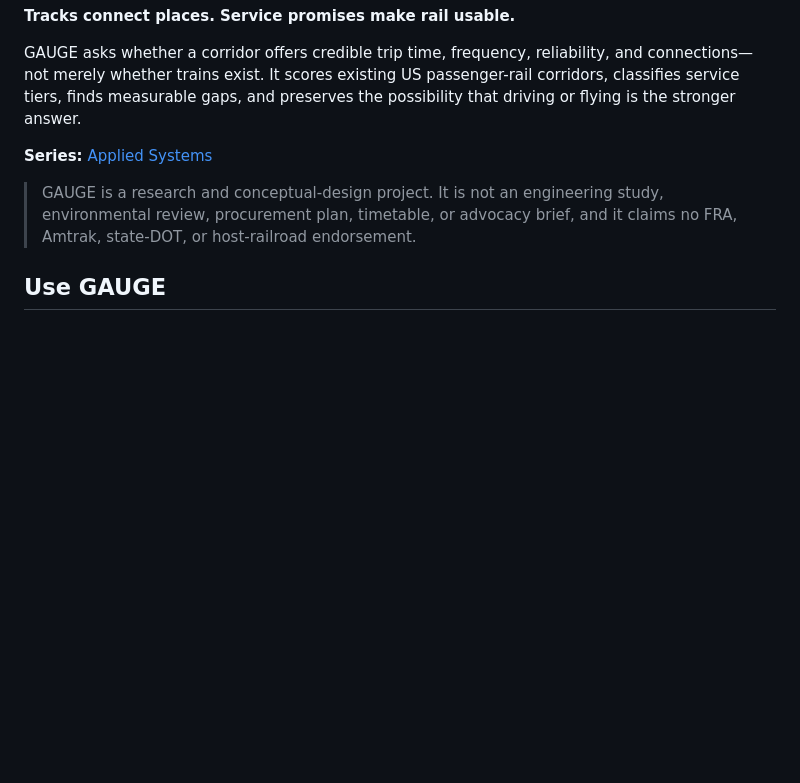
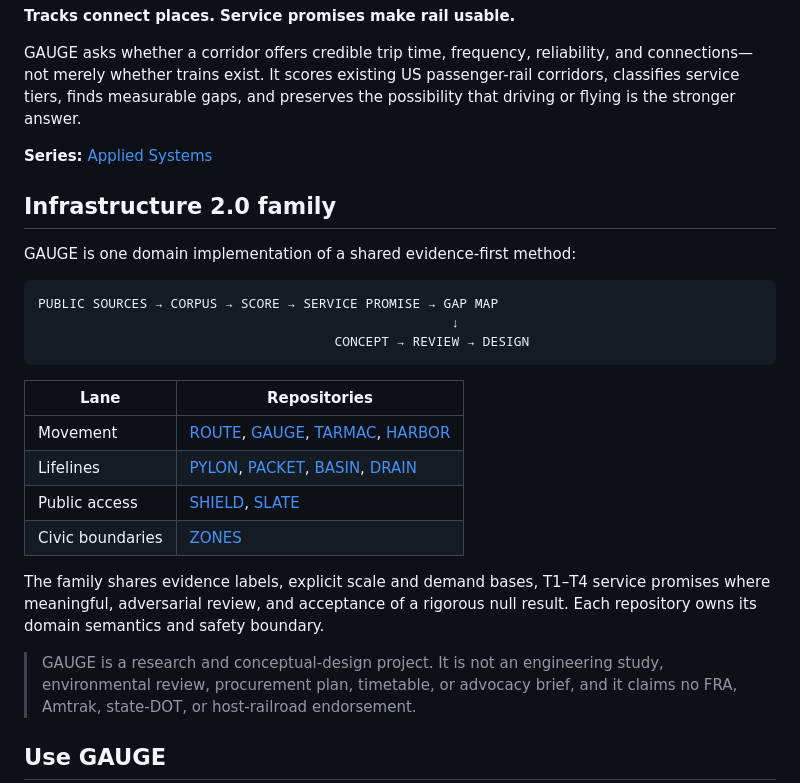
Before and after one commit to giodl73-repo/GAUGE, a Markdown page: README.md, the part around the change. Drawn GitHub-style; blank space fills up the shorter version.

Commit message:
docs: explain Infrastructure 2.0 family
Co-authored-by: Copilot <223556219+Copilot@users.noreply.github.com>

````diff
--- a/README.md
+++ b/README.md
@@ -10,6 +10,28 @@ passenger-rail corridors, classifies service tiers, finds measurable gaps, and
 preserves the possibility that driving or flying is the stronger answer.
 
 **Series:** [Applied Systems](https://github.com/giodl73-repo/giodl73-repo/blob/main/series/applied-systems.md)
+
+## Infrastructure 2.0 family
+
+GAUGE is one domain implementation of a shared evidence-first method:
+
+```text
+PUBLIC SOURCES → CORPUS → SCORE → SERVICE PROMISE → GAP MAP
+                                                     ↓
+                                      CONCEPT → REVIEW → DESIGN
+```
+
+| Lane | Repositories |
+|------|--------------|
+| Movement | [ROUTE](https://github.com/giodl73-repo/ROUTE), [GAUGE](https://github.com/giodl73-repo/GAUGE), [TARMAC](https://github.com/giodl73-repo/TARMAC), [HARBOR](https://github.com/giodl73-repo/HARBOR) |
+| Lifelines | [PYLON](https://github.com/giodl73-repo/PYLON), [PACKET](https://github.com/giodl73-repo/PACKET), [BASIN](https://github.com/giodl73-repo/BASIN), [DRAIN](https://github.com/giodl73-repo/DRAIN) |
+| Public access | [SHIELD](https://github.com/giodl73-repo/SHIELD), [SLATE](https://github.com/giodl73-repo/SLATE) |
+| Civic boundaries | [ZONES](https://github.com/giodl73-repo/ZONES) |
+
+The family shares evidence labels, explicit scale and demand bases, T1–T4
+service promises where meaningful, adversarial review, and acceptance of a
+rigorous null result. Each repository owns its domain semantics and safety
+boundary.
 
 > GAUGE is a research and conceptual-design project. It is not an engineering
 > study, environmental review, procurement plan, timetable, or advocacy brief,
````
